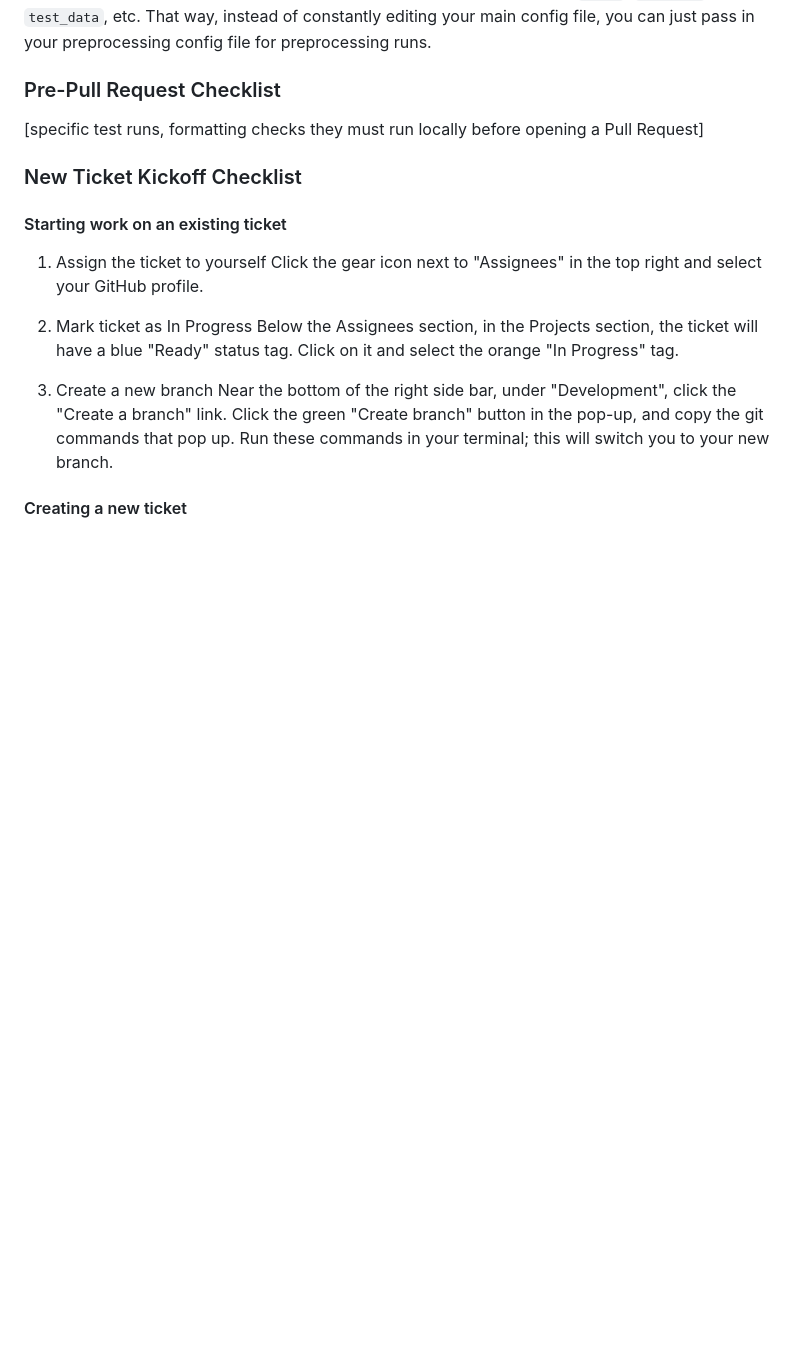
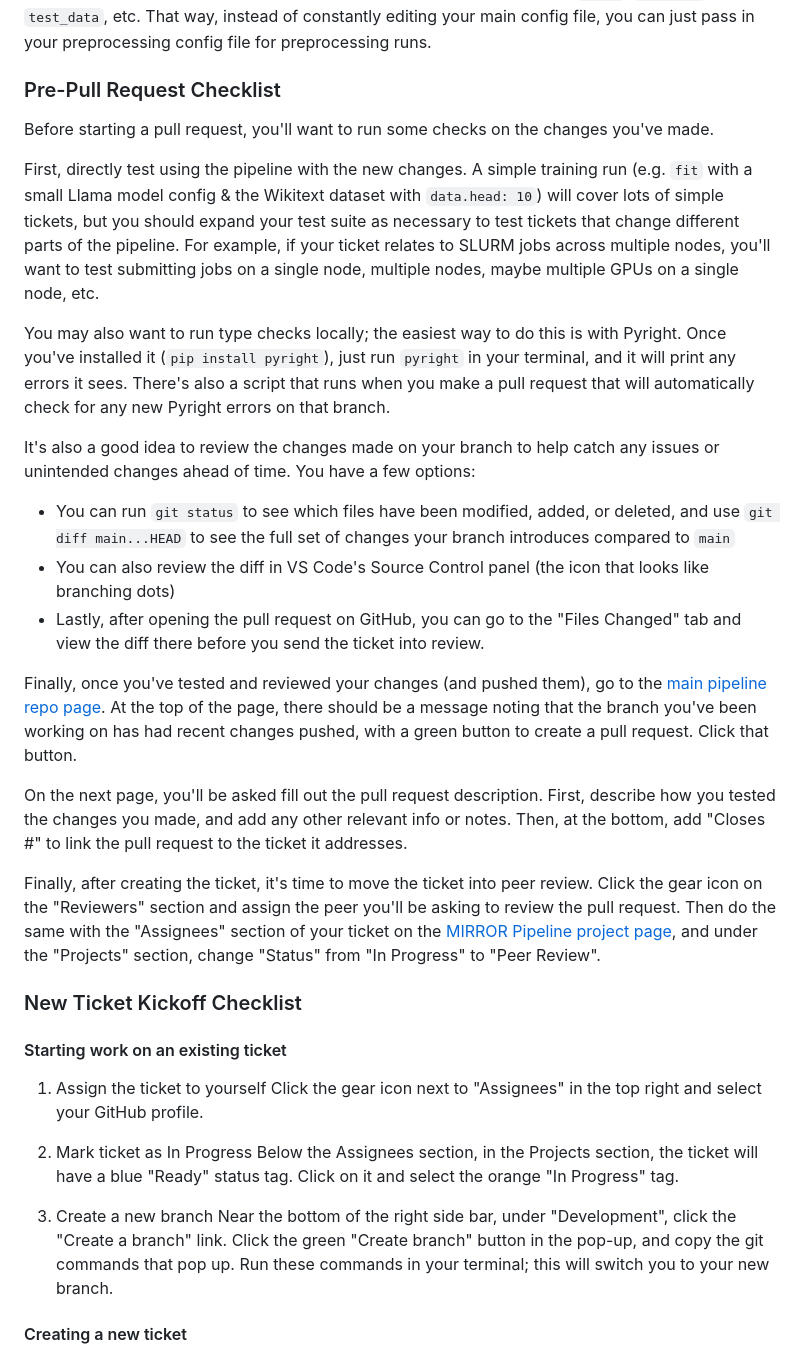
Before and after one commit to DRAGNLabs/MIRROR-Pipeline, a Markdown page: docs/mirror onboarding/mirror onboarding.md, the part around the change. Rendered like a GitHub page; blank space fills up the shorter version.

Commit message:
Fill out pre-pull request checklist

```diff
--- a/docs/mirror onboarding/mirror onboarding.md
+++ b/docs/mirror onboarding/mirror onboarding.md
@@ -401,7 +401,23 @@ Run the following command:
 Replace `fit` with `preprocess` if you are just trying to do a preprocessing run. It's smart to make a separate config file for preprocessing, which won't need parameters like `model`, `val_data`, `test_data`, etc. That way, instead of constantly editing your main config file, you can just pass in your preprocessing config file for preprocessing runs.
 
 ### Pre-Pull Request Checklist
-[specific test runs, formatting checks they must run locally before opening a Pull Request]
+
+Before starting a pull request, you'll want to run some checks on the changes you've made.
+
+First, directly test using the pipeline with the new changes. A simple   training run (e.g. `fit` with a small Llama model config & the Wikitext dataset with `data.head: 10`) will cover lots of simple tickets, but you should expand your test suite as necessary to test tickets that change different parts of the pipeline. For example, if your ticket relates to SLURM jobs across multiple nodes, you'll want to test submitting jobs on a single node, multiple nodes, maybe multiple GPUs on a single node, etc.
+
+You may also want to run type checks locally; the easiest way to do this is with Pyright. Once you've installed it (`pip install pyright`), just run `pyright` in your terminal, and it will print any errors it sees. There's also a script that runs when you make a pull request that will automatically check for any new Pyright errors on that branch.
+
+It's also a good idea to review the changes made on your branch to help catch any issues or unintended changes ahead of time. You have a few options:
+- You can run `git status` to see which files have been modified, added, or deleted, and use `git diff main...HEAD` to see the full set of changes your branch introduces compared to `main`
+- You can also review the diff in VS Code's Source Control panel (the icon that looks like branching dots)
+- Lastly, after opening the pull request on GitHub, you can go to the "Files Changed" tab and view the diff there before you send the ticket into review.
+
+Finally, once you've tested and reviewed your changes (and pushed them), go to the [main pipeline repo page](https://github.com/DRAGNLabs/MIRROR-Pipeline). At the top of the page, there should be a message noting that the branch you've been working on has had recent changes pushed, with a green button to create a pull request. Click that button.
+
+On the next page, you'll be asked fill out the pull request description. First, describe how you tested the changes you made, and add any other relevant info or notes. Then, at the bottom, add "Closes #<ticket-number>" to link the pull request to the ticket it addresses.
+
+Finally, after creating the ticket, it's time to move the ticket into peer review. Click the gear icon on the "Reviewers" section and assign the peer you'll be asking to review the pull request. Then do the same with the "Assignees" section of your ticket on the [MIRROR Pipeline project page](https://github.com/orgs/DRAGNLabs/projects/5/views/1), and under the "Projects" section, change "Status" from "In Progress" to "Peer Review".
 
 ### New Ticket Kickoff Checklist
 
```
